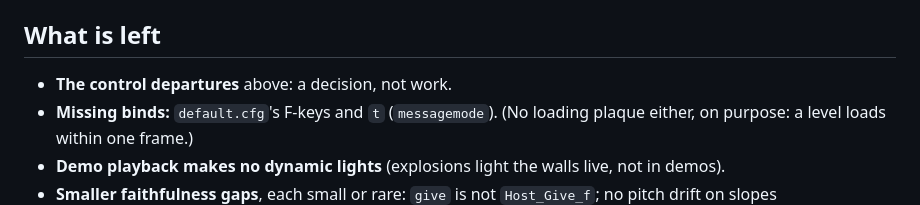
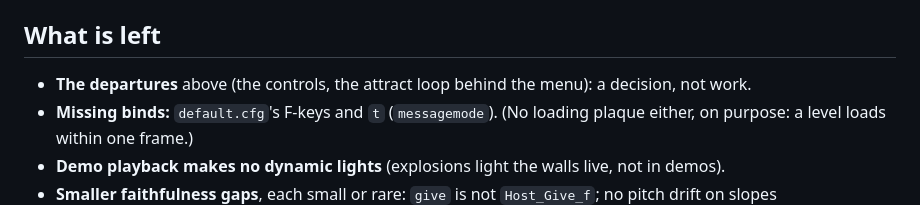
Before and after one commit to terrapapagalli1516/quake-srp, a Markdown page: README.md, the part around the change. Drawn GitHub-style.

Commit message:
quake-rust: docs — README's left list names both kinds of departure
Co-Authored-By: Claude Opus 5.5 <noreply@anthropic.com>

```diff
--- a/README.md
+++ b/README.md
@@ -182,7 +182,7 @@ demo1 at 2602 / 1007 / 516 fps at 320x200 / 640x400 / 960x600 where id's C runs
 
 ## What is left
 
-- **The control departures** above: a decision, not work.
+- **The departures** above (the controls, the attract loop behind the menu): a decision, not work.
 - **Missing binds:** `default.cfg`'s F-keys and `t` (`messagemode`). (No loading plaque
   either, on purpose: a level loads within one frame.)
 - **Demo playback makes no dynamic lights** (explosions light the walls live, not in demos).
```
